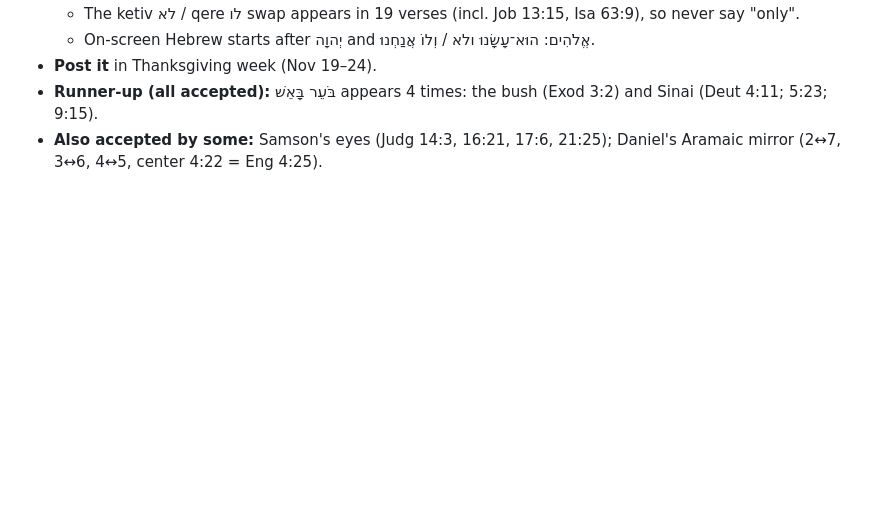
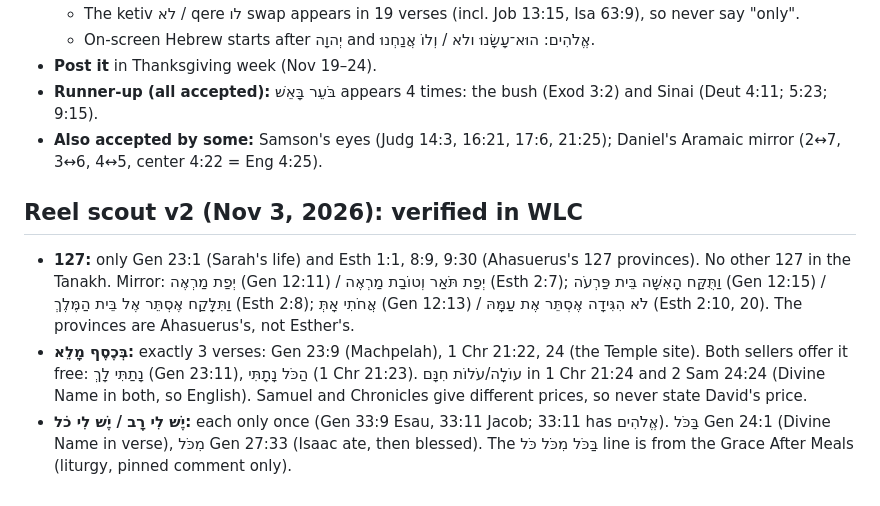
Before and after one commit to rade-crypto/inkofsinai, a Markdown page: _research/notes.md, the part around the change. Drawn GitHub-style; blank space fills up the shorter version.

Commit message:
Notes: reel scout v2 verified findings
Co-Authored-By: Claude Opus 5.5 <noreply@anthropic.com>
Claude-Session: https://claude.ai/code/session_01XtBFL5stMQhYr7sKmKEGSi

```diff
--- a/_research/notes.md
+++ b/_research/notes.md
@@ -192,3 +192,8 @@ Everything researched for topics and scripts. Read this before picking a topic,
 - **Post it** in Thanksgiving week (Nov 19–24).
 - **Runner-up (all accepted):** בֹּעֵר בָּאֵשׁ appears 4 times: the bush (Exod 3:2) and Sinai (Deut 4:11; 5:23; 9:15).
 - **Also accepted by some:** Samson's eyes (Judg 14:3, 16:21, 17:6, 21:25); Daniel's Aramaic mirror (2↔7, 3↔6, 4↔5, center 4:22 = Eng 4:25).
+
+## Reel scout v2 (Nov 3, 2026): verified in WLC
+- **127:** only Gen 23:1 (Sarah's life) and Esth 1:1, 8:9, 9:30 (Ahasuerus's 127 provinces). No other 127 in the Tanakh. Mirror: יְפַת מַרְאֶה (Gen 12:11) / יְפַת תֹּאַר וְטוֹבַת מַרְאֶה (Esth 2:7); וַתֻּקַּח הָאִשָּׁה בֵּית פַּרְעֹה (Gen 12:15) / וַתִּלָּקַח אֶסְתֵּר אֶל בֵּית הַמֶּלֶךְ (Esth 2:8); אֲחֹתִי אָתְּ (Gen 12:13) / לֹא הִגִּידָה אֶסְתֵּר אֶת עַמָּהּ (Esth 2:10, 20). The provinces are Ahasuerus's, not Esther's.
+- **בְּכֶסֶף מָלֵא:** exactly 3 verses: Gen 23:9 (Machpelah), 1 Chr 21:22, 24 (the Temple site). Both sellers offer it free: נָתַתִּי לָךְ (Gen 23:11), הַכֹּל נָתָתִּי (1 Chr 21:23). עוֹלָה/עֹלוֹת חִנָּם in 1 Chr 21:24 and 2 Sam 24:24 (Divine Name in both, so English). Samuel and Chronicles give different prices, so never state David's price.
+- **יֶשׁ לִי רָב / יֶשׁ לִי כֹל:** each only once (Gen 33:9 Esau, 33:11 Jacob; 33:11 has אֱלֹהִים). בַּכֹּל Gen 24:1 (Divine Name in verse), מִכֹּל Gen 27:33 (Isaac ate, then blessed). The בַּכֹּל מִכֹּל כֹּל line is from the Grace After Meals (liturgy, pinned comment only).
```
